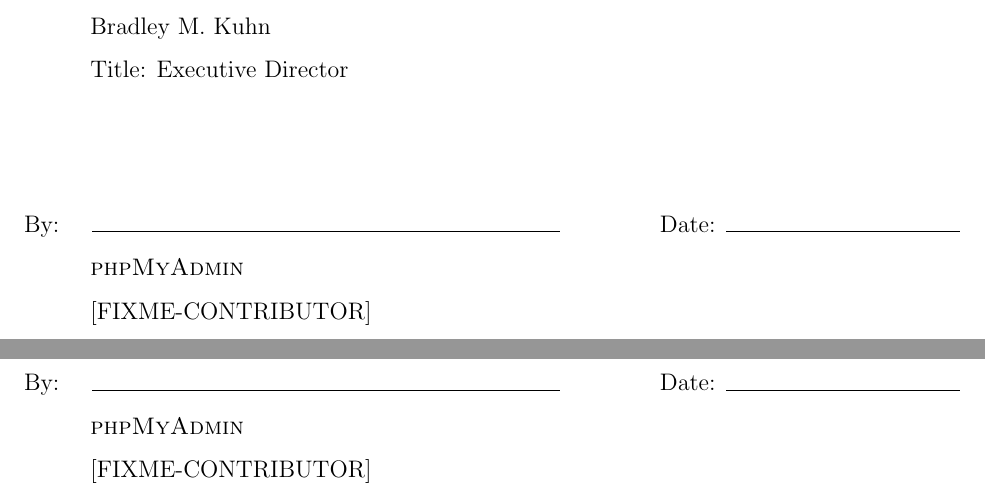
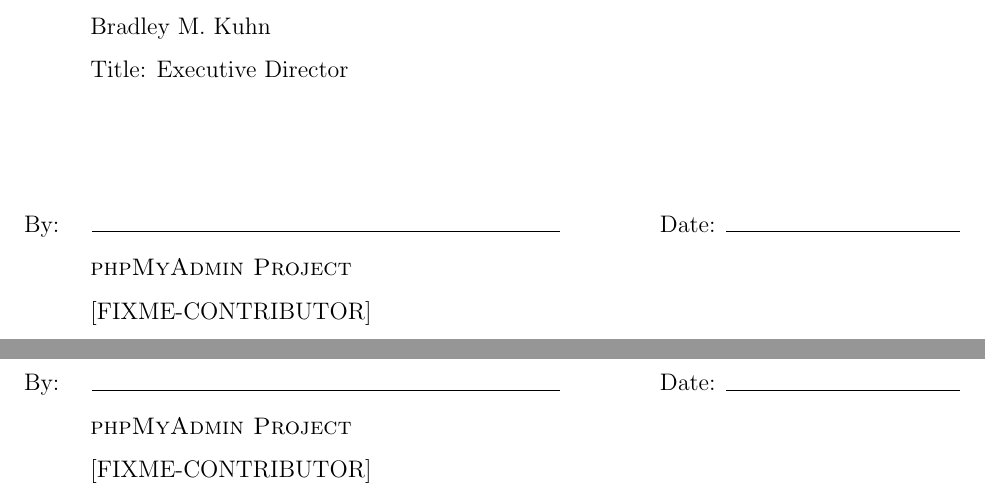
Before and after one commit to phpmyadmin/data, a LaTeX document (conservancy/FSA/conservancy-phpmyadmin-fsa.tex): two parts of pages 6 and 7 of 7, joined at a grey line, cut so that both start at the same text. Compiled offline with pdfLaTeX.

Commit message:
use projectname command as default project name

```diff
--- a/conservancy/FSA/conservancy-phpmyadmin-fsa.tex
+++ b/conservancy/FSA/conservancy-phpmyadmin-fsa.tex
@@ -23,7 +23,7 @@
 \newcommand{\projectname}{phpMyAdmin Project\xspace}
 \newcommand{\signatories}{phpMyAdmin Contributors\xspace}
 \newcommand{\leadershipbody}{phpMyAdmin Development Team\xspace}
-\newcommand{\signature}[2][phpMyAdmin]{
+\newcommand{\signature}[2][\projectname]{
 \vspace{2ex}
 
 By: \hspace{0.95em}\rule{0.50\textwidth}{0.2mm} \hfill{}Date: \rule{0.25\textwidth}{0.2mm}
```
